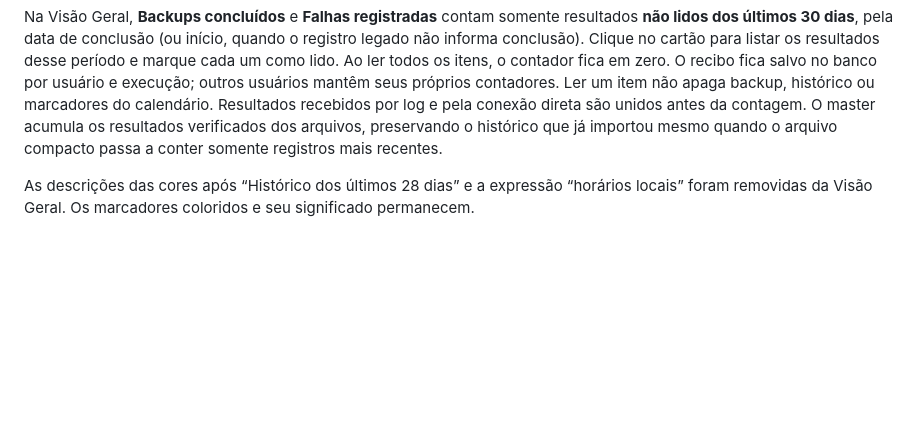
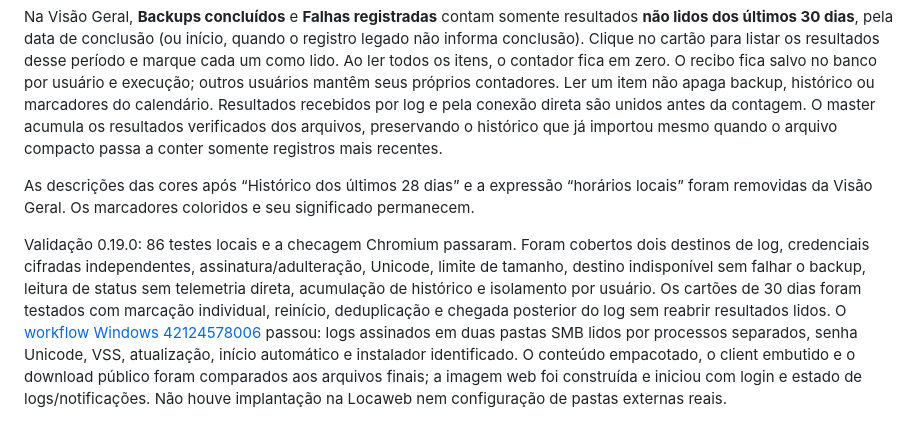
Before and after one commit to rochamurilo/backupdesk, a Markdown page: README.md, the part around the change. GitHub-like rendering; blank space fills up the shorter version.

Commit message:
Document signed logs and result notification validation

```diff
--- a/README.md
+++ b/README.md
@@ -243,3 +243,5 @@ Atualize master e clients para **0.19.0** para usar Logs. Credenciais SMB de log
 Na Visão Geral, **Backups concluídos** e **Falhas registradas** contam somente resultados **não lidos dos últimos 30 dias**, pela data de conclusão (ou início, quando o registro legado não informa conclusão). Clique no cartão para listar os resultados desse período e marque cada um como lido. Ao ler todos os itens, o contador fica em zero. O recibo fica salvo no banco por usuário e execução; outros usuários mantêm seus próprios contadores. Ler um item não apaga backup, histórico ou marcadores do calendário. Resultados recebidos por log e pela conexão direta são unidos antes da contagem. O master acumula os resultados verificados dos arquivos, preservando o histórico que já importou mesmo quando o arquivo compacto passa a conter somente registros mais recentes.
 
 As descrições das cores após “Histórico dos últimos 28 dias” e a expressão “horários locais” foram removidas da Visão Geral. Os marcadores coloridos e seu significado permanecem.
+
+Validação 0.19.0: 86 testes locais e a checagem Chromium passaram. Foram cobertos dois destinos de log, credenciais cifradas independentes, assinatura/adulteração, Unicode, limite de tamanho, destino indisponível sem falhar o backup, leitura de status sem telemetria direta, acumulação de histórico e isolamento por usuário. Os cartões de 30 dias foram testados com marcação individual, reinício, deduplicação e chegada posterior do log sem reabrir resultados lidos. O [workflow Windows 42124578006](https://github.com/rochamurilo/backupdesk/actions/runs/42124578006) passou: logs assinados em duas pastas SMB lidos por processos separados, senha Unicode, VSS, atualização, início automático e instalador identificado. O conteúdo empacotado, o client embutido e o download público foram comparados aos arquivos finais; a imagem web foi construída e iniciou com login e estado de logs/notificações. Não houve implantação na Locaweb nem configuração de pastas externas reais.
```
